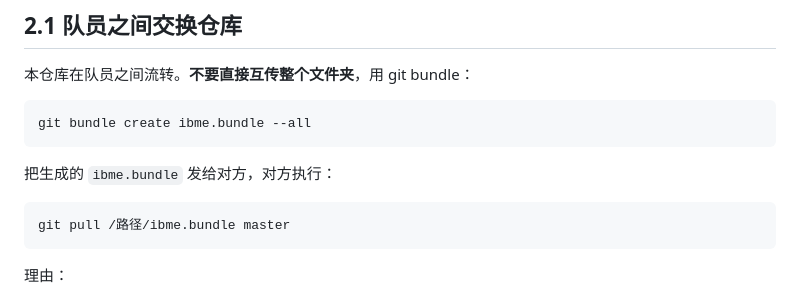
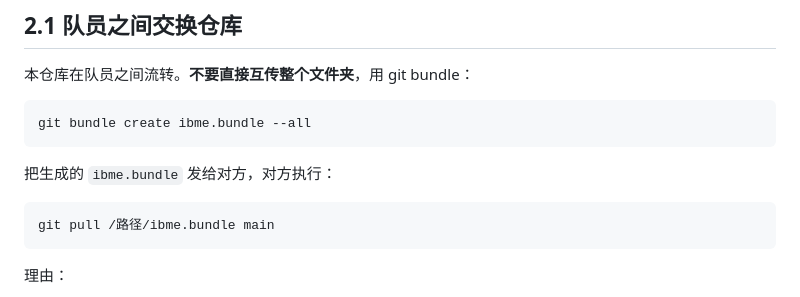
Before and after one commit to wo114/IB-ME-from-HIBE-IBS-fork, a Markdown page: AGENTS.md, the part around the change. Rendered like a GitHub page.

Commit message:
docs(workflow): align the bundle example with the main branch
本地分支已由 master 重命名为 main，与 GitHub 远程默认分支一致，
§2.1 的 bundle 拉取示例同步更新。

Co-Authored-By: Claude Opus 5 <noreply@anthropic.com>

````diff
--- a/AGENTS.md
+++ b/AGENTS.md
@@ -72,7 +72,7 @@ git bundle create ibme.bundle --all
 把生成的 `ibme.bundle` 发给对方，对方执行：
 
 ```text
-git pull /路径/ibme.bundle master
+git pull /路径/ibme.bundle main
 ```
 
 理由：
````
